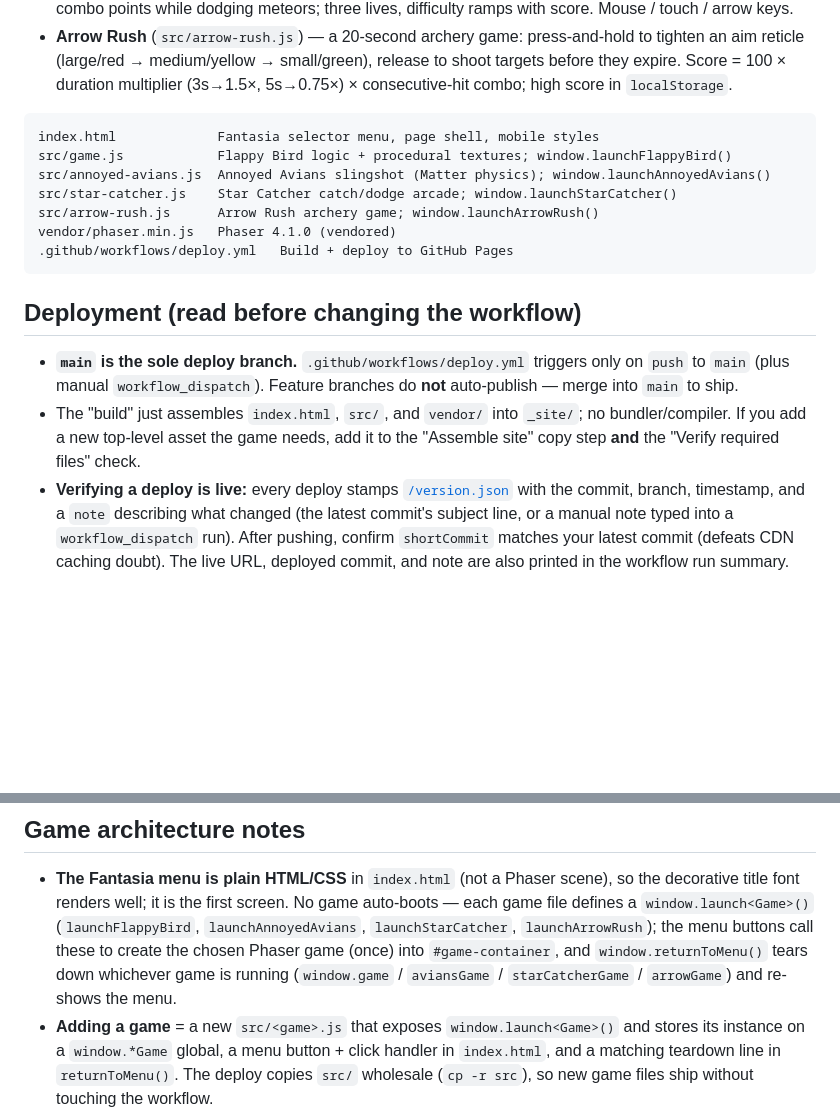
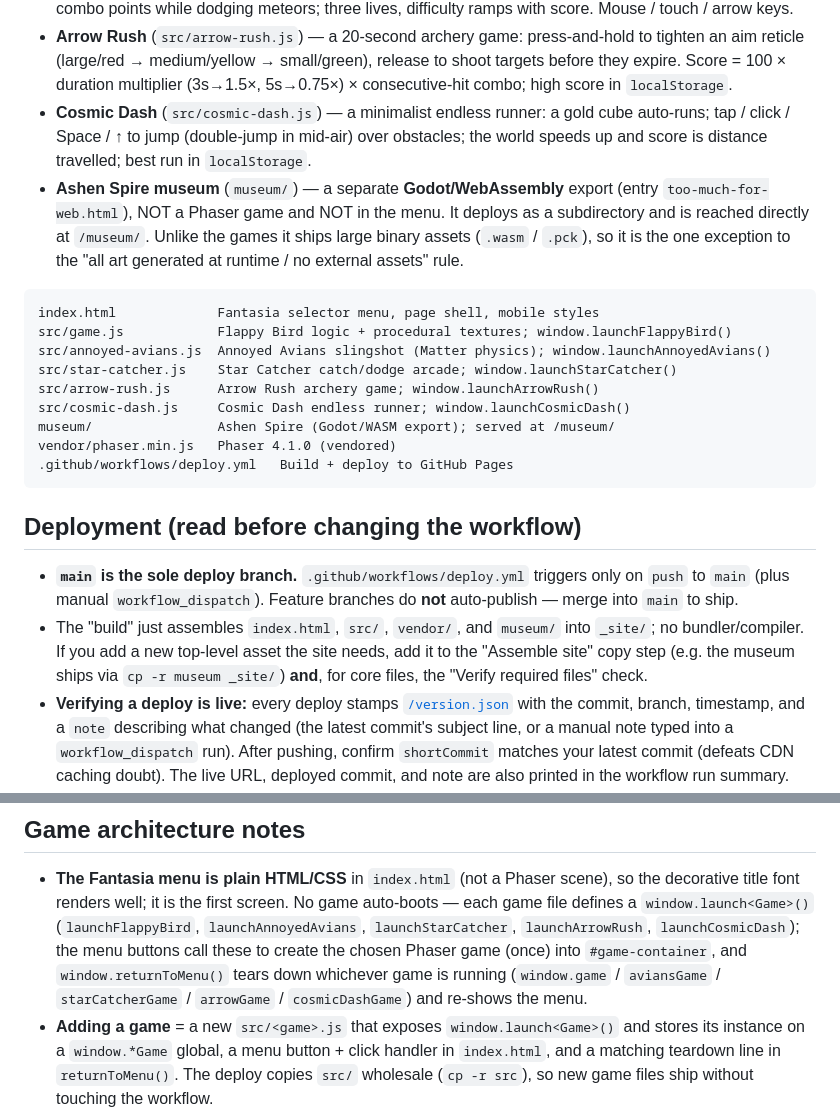
Before and after one commit to DarkCascade/fantasia, a Markdown page: CLAUDE.md, 2 parts joined by grey strips. Rendered like a GitHub page; blank space fills up the shorter version.

````diff
--- a/CLAUDE.md
+++ b/CLAUDE.md
@@ -40,6 +40,15 @@ in `index.html`, styled after a 1970s Disney title card); picking a game boots i
   to tighten an aim reticle (large/red → medium/yellow → small/green), release to
   shoot targets before they expire. Score = 100 × duration multiplier
   (3s→1.5×, 5s→0.75×) × consecutive-hit combo; high score in `localStorage`.
+- **Cosmic Dash** (`src/cosmic-dash.js`) — a minimalist endless runner: a gold
+  cube auto-runs; tap / click / Space / ↑ to jump (double-jump in mid-air) over
+  obstacles; the world speeds up and score is distance travelled; best run in
+  `localStorage`.
+- **Ashen Spire museum** (`museum/`) — a separate **Godot/WebAssembly** export
+  (entry `too-much-for-web.html`), NOT a Phaser game and NOT in the menu. It
+  deploys as a subdirectory and is reached directly at `/museum/`. Unlike the
+  games it ships large binary assets (`.wasm` / `.pck`), so it is the one
+  exception to the "all art generated at runtime / no external assets" rule.
 
 ```
 index.html             Fantasia selector menu, page shell, mobile styles
@@ -47,6 +56,8 @@ src/game.js            Flappy Bird logic + procedural textures; window.launchFla
 src/annoyed-avians.js  Annoyed Avians slingshot (Matter physics); window.launchAnnoyedAvians()
 src/star-catcher.js    Star Catcher catch/dodge arcade; window.launchStarCatcher()
 src/arrow-rush.js      Arrow Rush archery game; window.launchArrowRush()
+src/cosmic-dash.js     Cosmic Dash endless runner; window.launchCosmicDash()
+museum/                Ashen Spire (Godot/WASM export); served at /museum/
 vendor/phaser.min.js   Phaser 4.1.0 (vendored)
 .github/workflows/deploy.yml   Build + deploy to GitHub Pages
 ```
@@ -56,9 +67,11 @@ vendor/phaser.min.js   Phaser 4.1.0 (vendored)
 - **`main` is the sole deploy branch.** `.github/workflows/deploy.yml` triggers
   only on `push` to `main` (plus manual `workflow_dispatch`). Feature branches
   do **not** auto-publish — merge into `main` to ship.
-- The "build" just assembles `index.html`, `src/`, and `vendor/` into `_site/`;
-  no bundler/compiler. If you add a new top-level asset the game needs, add it
-  to the "Assemble site" copy step **and** the "Verify required files" check.
+- The "build" just assembles `index.html`, `src/`, `vendor/`, and `museum/` into
+  `_site/`; no bundler/compiler. If you add a new top-level asset the site needs,
+  add it to the "Assemble site" copy step (e.g. the museum ships via
+  `cp -r museum _site/`) **and**, for core files, the "Verify required files"
+  check.
 - **Verifying a deploy is live:** every deploy stamps
   [`/version.json`](https://darkcascade.github.io/fantasia/version.json) with
   the commit, branch, timestamp, and a `note` describing what changed (the
@@ -115,10 +128,10 @@ vendor/phaser.min.js   Phaser 4.1.0 (vendored)
   the decorative title font renders well; it is the first screen. No game
   auto-boots — each game file defines a `window.launch<Game>()`
   (`launchFlappyBird`, `launchAnnoyedAvians`, `launchStarCatcher`,
-  `launchArrowRush`); the menu buttons call these to create the chosen Phaser game
-  (once) into `#game-container`, and `window.returnToMenu()` tears down whichever
-  game is running (`window.game` / `aviansGame` / `starCatcherGame` / `arrowGame`)
-  and re-shows the menu.
+  `launchArrowRush`, `launchCosmicDash`); the menu buttons call these to create the
+  chosen Phaser game (once) into `#game-container`, and `window.returnToMenu()`
+  tears down whichever game is running (`window.game` / `aviansGame` /
+  `starCatcherGame` / `arrowGame` / `cosmicDashGame`) and re-shows the menu.
 - **Adding a game** = a new `src/<game>.js` that exposes `window.launch<Game>()`
   and stores its instance on a `window.*Game` global, a menu button + click
   handler in `index.html`, and a matching teardown line in `returnToMenu()`. The
````
Also changed, not shown: README.md (+24 -10 lines).
